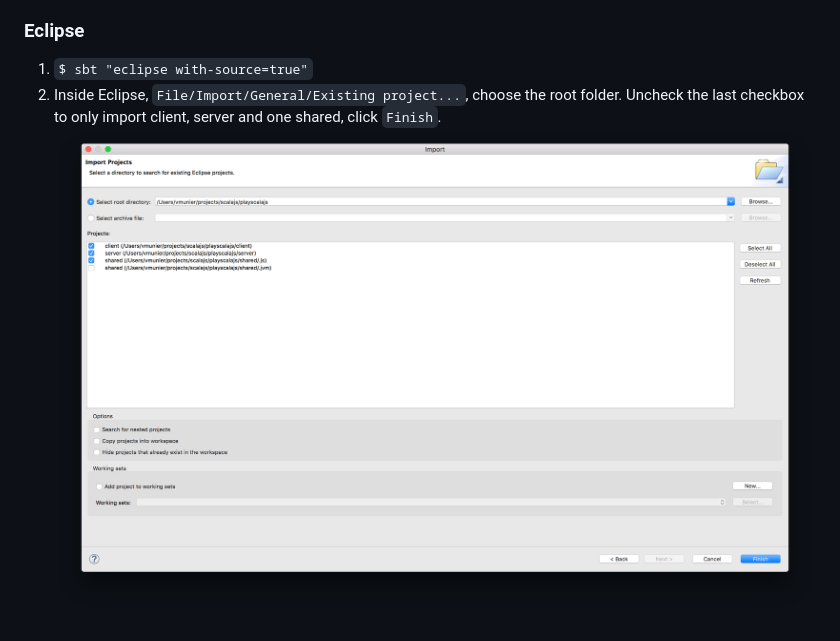
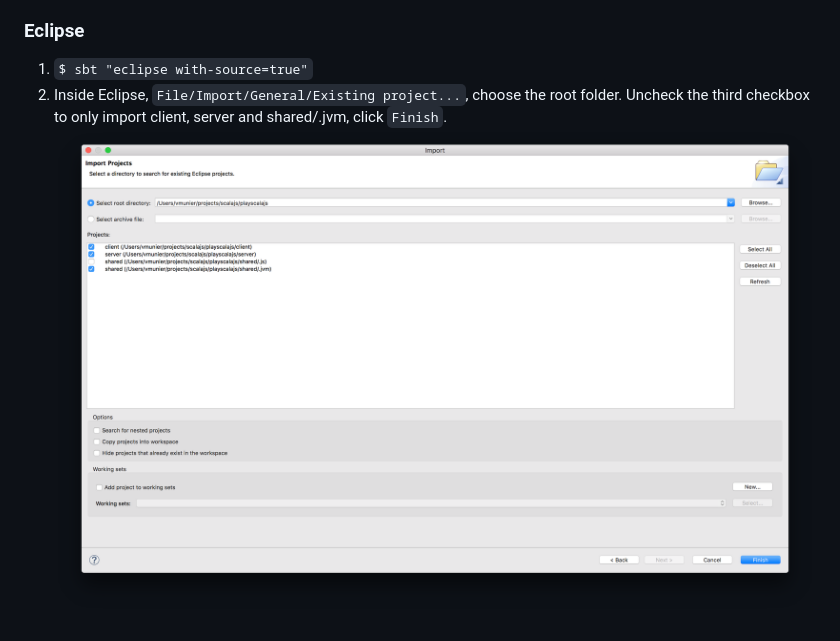
Before and after one commit to vmunier/play-scalajs.g8, a Markdown page: README.md, the part around the change. Rendered like a GitHub page; pictures changed too: screenshots/eclipse-play-scalajs.png.

Commit message:
Update README.md - Fix the image for integration with Eclipse.

```diff
--- a/README.md
+++ b/README.md
@@ -54,4 +54,4 @@ Make sure you use the IntelliJ Scala Plugin v1.3.3 or higher. There are known is
 ### Eclipse
 
 1. `$ sbt "eclipse with-source=true"`
-2. Inside Eclipse, `File/Import/General/Existing project...`, choose the root folder. Uncheck the last checkbox to only import client, server and one shared, click `Finish`. ![Alt text](screenshots/eclipse-play-scalajs.png?raw=true "eclipse play-scalajs screenshot")
+2. Inside Eclipse, `File/Import/General/Existing project...`, choose the root folder. Uncheck the third checkbox to only import client, server and shared/.jvm, click `Finish`. ![Alt text](screenshots/eclipse-play-scalajs.png?raw=true "eclipse play-scalajs screenshot")
```
